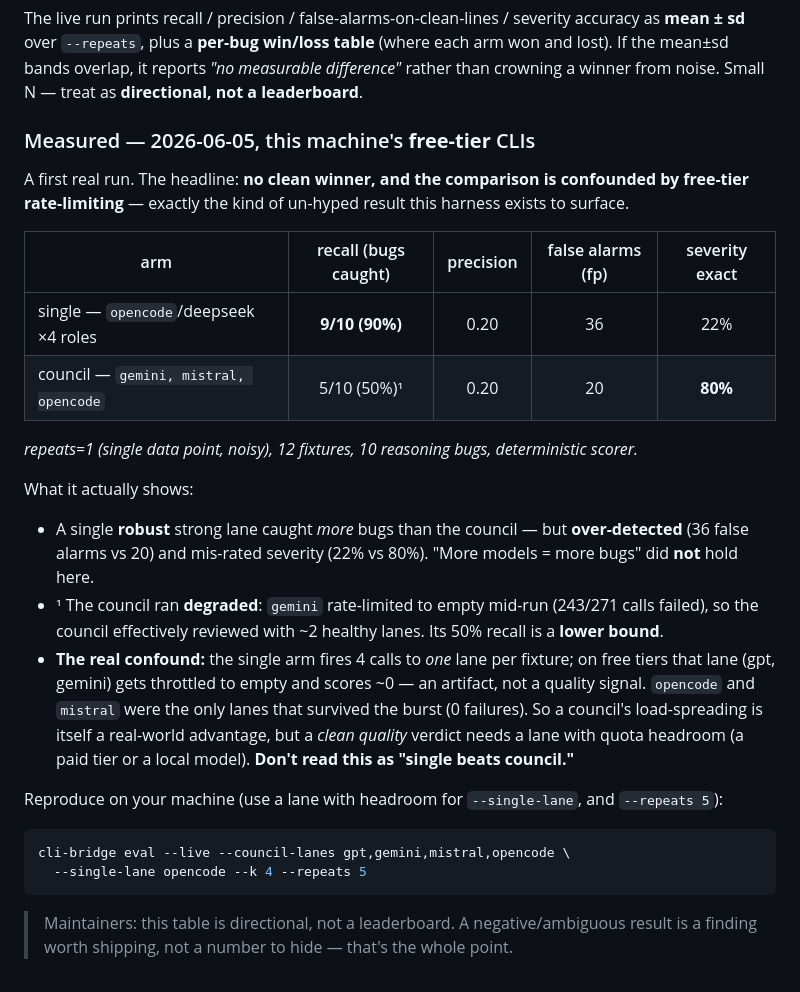
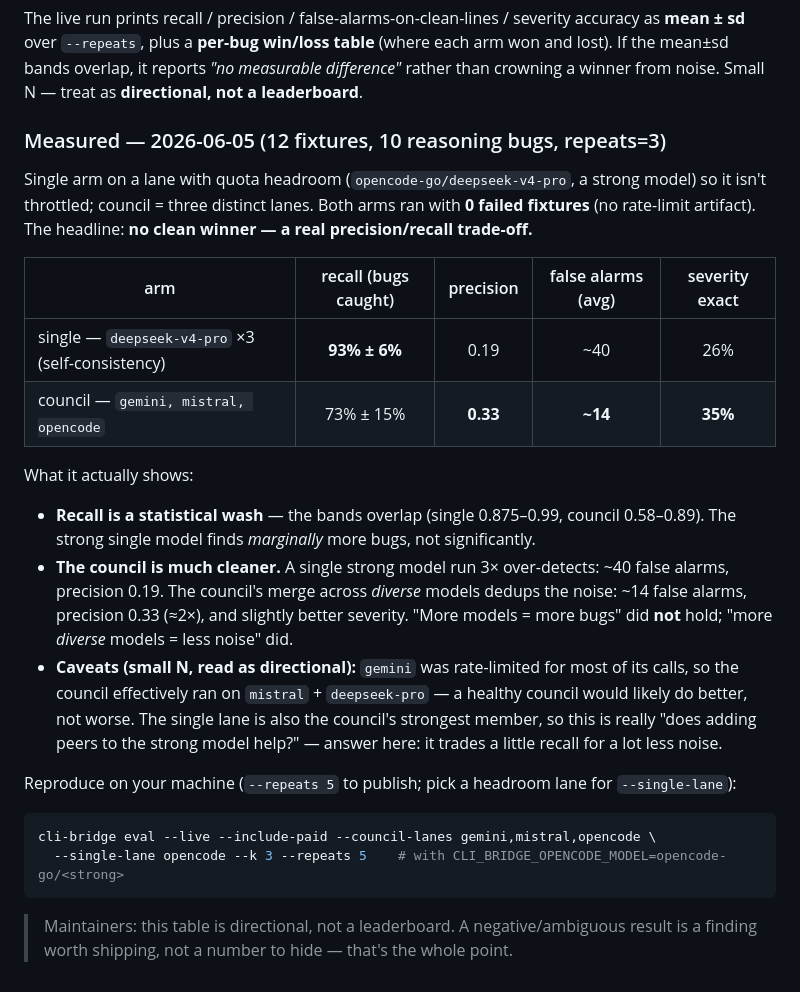
Before and after one commit to JoaoBerne/cli-bridge-mcp, a Markdown page: BENCHMARKS.md, the part around the change. Drawn GitHub-style.

Commit message:
docs(bench): clean council-vs-single chart (repeats=3, headroom lane)
Definitive run with opencode-go/deepseek-v4-pro as the single lane (quota headroom,
no throttle — both arms 0 failed fixtures). Result: NO clean winner, a real
precision/recall trade-off.

- single (deepseek-v4-pro ×3): recall 93%±6%, precision 0.19, ~40 false alarms.
- council (gemini,mistral,opencode): recall 73%±15% (overlapping bands), precision
  0.33, ~14 false alarms.

Takeaway: a strong single model finds marginally more bugs but over-detects; the
council's diverse-model merge is ~2x cleaner. "More models = more bugs" did not hold;
"more diverse models = less noise" did. Caveats logged (gemini degraded, single is the
council's strongest member). Replaces the earlier throttled repeats=1 table.

Assisted-by: Claude Opus 4.8 (1M context) <noreply@anthropic.com>

````diff
--- a/BENCHMARKS.md
+++ b/BENCHMARKS.md
@@ -54,35 +54,35 @@ The live run prints recall / precision / false-alarms-on-clean-lines / severity
 the mean±sd bands overlap, it reports *"no measurable difference"* rather than crowning a winner
 from noise. Small N — treat as **directional, not a leaderboard**.
 
-### Measured — 2026-06-05, this machine's **free-tier** CLIs
+### Measured — 2026-06-05 (12 fixtures, 10 reasoning bugs, repeats=3)
 
-A first real run. The headline: **no clean winner, and the comparison is confounded by free-tier
-rate-limiting** — exactly the kind of un-hyped result this harness exists to surface.
+Single arm on a lane with quota headroom (`opencode-go/deepseek-v4-pro`, a strong model) so it
+isn't throttled; council = three distinct lanes. Both arms ran with **0 failed fixtures** (no
+rate-limit artifact). The headline: **no clean winner — a real precision/recall trade-off.**
 
-| arm | recall (bugs caught) | precision | false alarms (fp) | severity exact |
+| arm | recall (bugs caught) | precision | false alarms (avg) | severity exact |
 |-----|:---:|:---:|:---:|:---:|
-| single — `opencode`/deepseek ×4 roles | **9/10 (90%)** | 0.20 | 36 | 22% |
-| council — `gemini, mistral, opencode` | 5/10 (50%)¹ | 0.20 | 20 | **80%** |
-
-_repeats=1 (single data point, noisy), 12 fixtures, 10 reasoning bugs, deterministic scorer._
+| single — `deepseek-v4-pro` ×3 (self-consistency) | **93% ± 6%** | 0.19 | ~40 | 26% |
+| council — `gemini, mistral, opencode` | 73% ± 15% | **0.33** | **~14** | **35%** |
 
 What it actually shows:
-- A single **robust** strong lane caught *more* bugs than the council — but **over-detected** (36
-  false alarms vs 20) and mis-rated severity (22% vs 80%). "More models = more bugs" did **not**
-  hold here.
-- ¹ The council ran **degraded**: `gemini` rate-limited to empty mid-run (243/271 calls failed), so
-  the council effectively reviewed with ~2 healthy lanes. Its 50% recall is a **lower bound**.
-- **The real confound:** the single arm fires 4 calls to *one* lane per fixture; on free tiers that
-  lane (gpt, gemini) gets throttled to empty and scores ~0 — an artifact, not a quality signal.
-  `opencode` and `mistral` were the only lanes that survived the burst (0 failures). So a council's
-  load-spreading is itself a real-world advantage, but a *clean quality* verdict needs a lane with
-  quota headroom (a paid tier or a local model). **Don't read this as "single beats council."**
+- **Recall is a statistical wash** — the bands overlap (single 0.875–0.99, council 0.58–0.89). The
+  strong single model finds *marginally* more bugs, not significantly.
+- **The council is much cleaner.** A single strong model run 3× over-detects: ~40 false alarms,
+  precision 0.19. The council's merge across *diverse* models dedups the noise: ~14 false alarms,
+  precision 0.33 (≈2×), and slightly better severity. "More models = more bugs" did **not** hold;
+  "more *diverse* models = less noise" did.
+- **Caveats (small N, read as directional):** `gemini` was rate-limited for most of its calls, so
+  the council effectively ran on `mistral` + `deepseek-pro` — a healthy council would likely do
+  better, not worse. The single lane is also the council's strongest member, so this is really
+  "does adding peers to the strong model help?" — answer here: it trades a little recall for a lot
+  less noise.
 
-Reproduce on your machine (use a lane with headroom for `--single-lane`, and `--repeats 5`):
+Reproduce on your machine (`--repeats 5` to publish; pick a headroom lane for `--single-lane`):
 
 ```bash
-cli-bridge eval --live --council-lanes gpt,gemini,mistral,opencode \
-  --single-lane opencode --k 4 --repeats 5
+cli-bridge eval --live --include-paid --council-lanes gemini,mistral,opencode \
+  --single-lane opencode --k 3 --repeats 5    # with CLI_BRIDGE_OPENCODE_MODEL=opencode-go/<strong>
 ```
 
 > Maintainers: this table is directional, not a leaderboard. A negative/ambiguous result is a
````
Also changed, not shown: CHANGELOG.md (+6 -4 lines).
